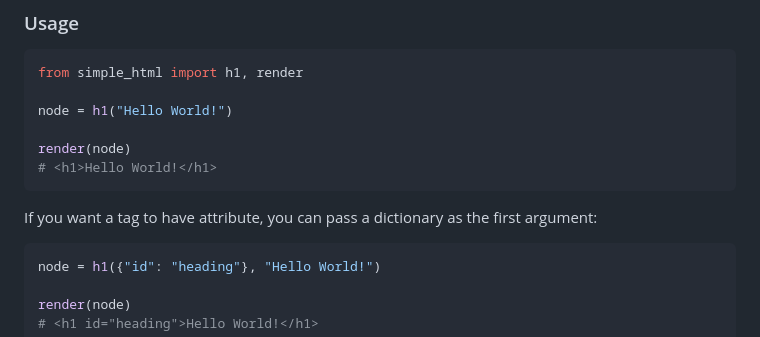
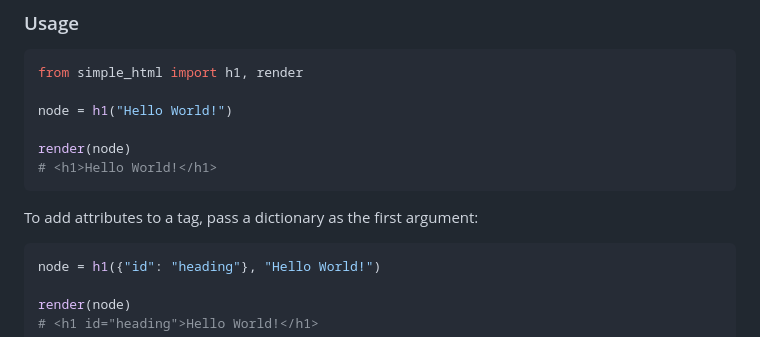
Before and after one commit to keithasaurus/simple_html, a Markdown page: README.md, the part around the change. Rendered like a GitHub page.

Commit message:
phrasing

````diff
--- a/README.md
+++ b/README.md
@@ -26,7 +26,7 @@ render(node)
 # <h1>Hello World!</h1>
 ```
 
-If you want a tag to have attribute, you can pass a dictionary as the first argument:
+To add attributes to a tag, pass a dictionary as the first argument:
 ```python
 node = h1({"id": "heading"}, "Hello World!")
 
````
